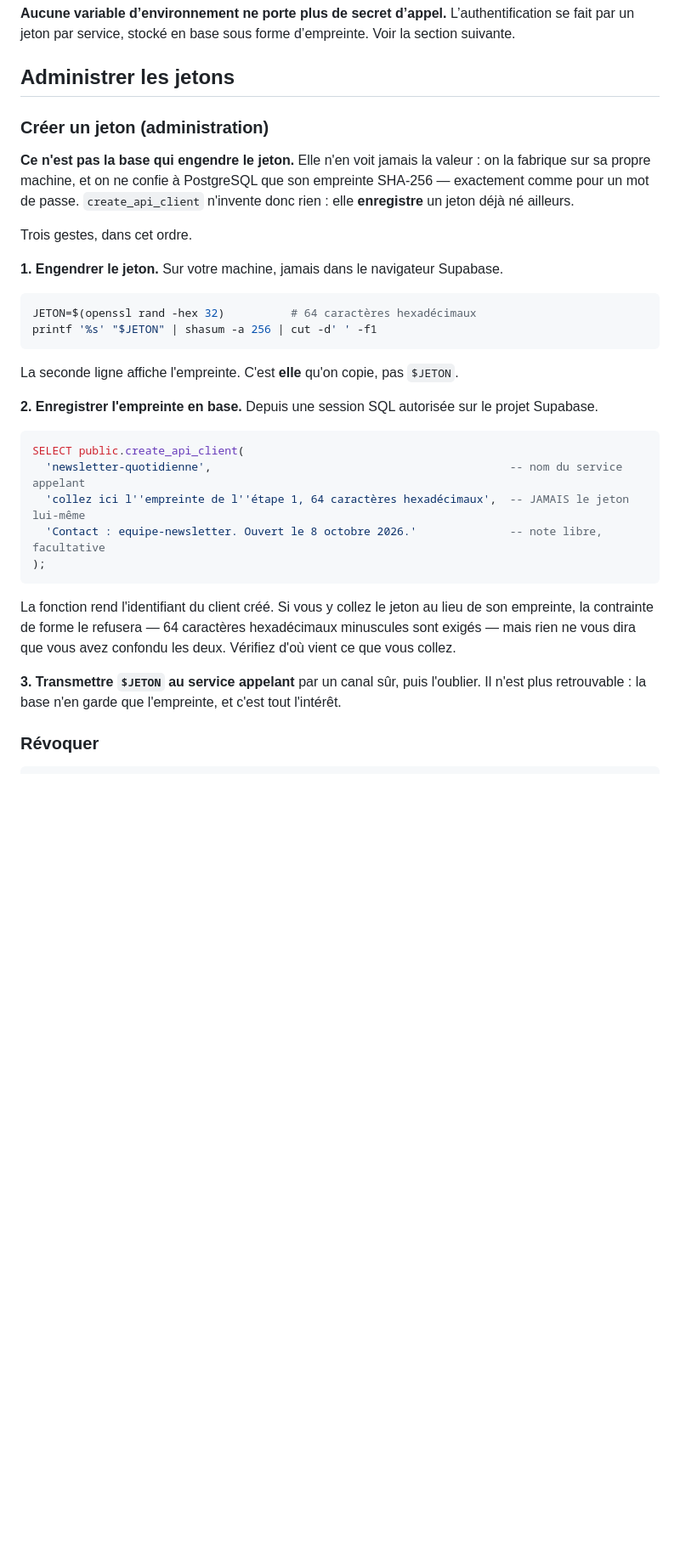
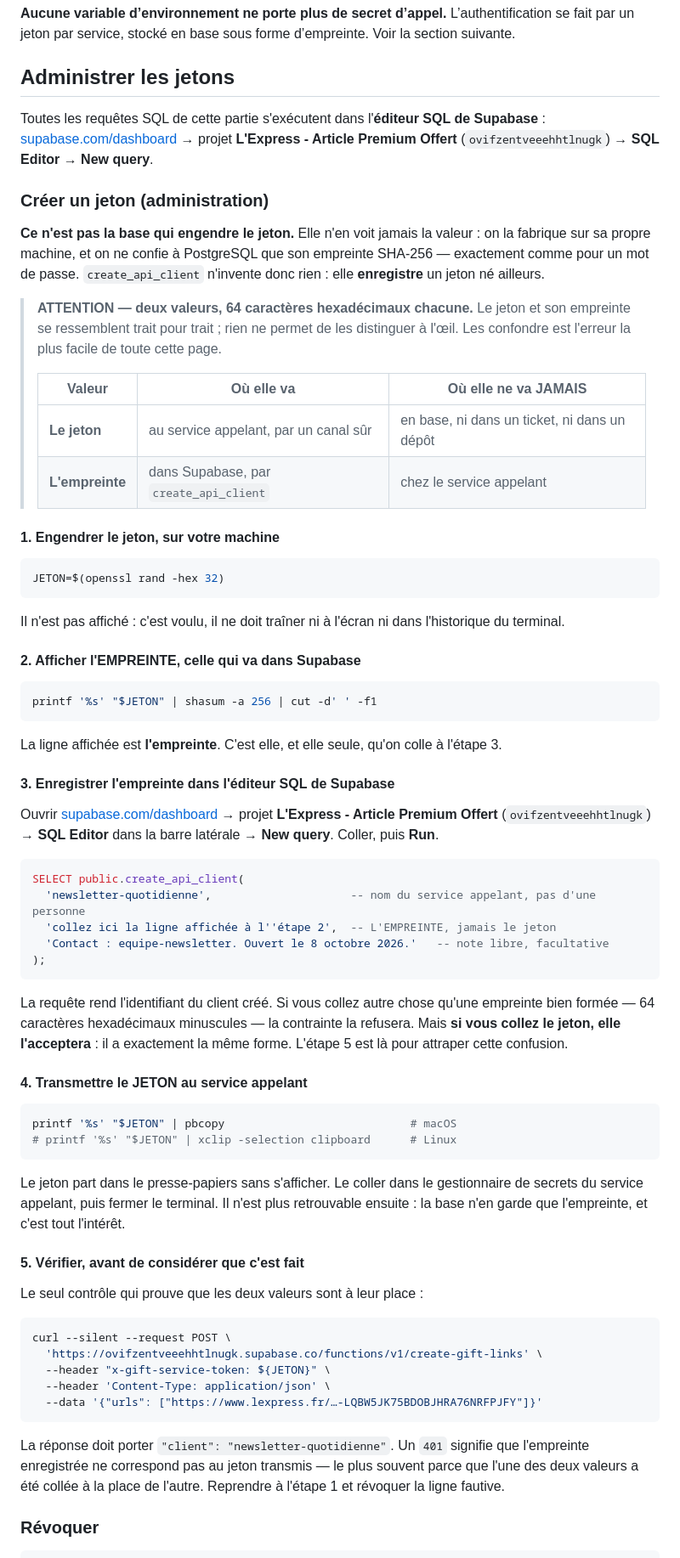
Before and after one commit to ophelie-gaudin/lexpress-platform-nine-three-quarters, a Markdown page: README.md, the part around one of its changes. Shown at 85% size. Rendered like a GitHub page; blank space fills up the shorter version.

Commit message:
docs: ne jamais montrer l'empreinte en croyant montrer le jeton
Les trois commandes de création n'affichaient que l'empreinte, et l'étape
suivante disait « transmettre $JETON » sans jamais donner le moyen de le lire.
Ophélie les a exécutées et s'est retrouvée devant une seule valeur : celle
qu'il ne fallait surtout pas partager.

Les deux font 64 caractères hexadécimaux. Rien ne les distingue à l'œil, et
c'est précisément ce qui rend la confusion si facile : collée dans
create_api_client, la valeur fautive passe la contrainte de forme sans broncher.
Un encadré nomme les deux valeurs et dit où chacune va, et où elle ne va jamais.

Cinq étapes numérotées désormais. Le jeton part dans le presse-papiers sans
s'afficher. Et la dernière est un appel réel qui doit rendre le nom du service :
c'est le seul contrôle qui prouve que les deux valeurs sont à leur place.

Les requêtes d'administration disent où les exécuter — Dashboard, projet,
SQL Editor, New query — au lieu d'une « session SQL autorisée » que personne ne
sait ouvrir.

Co-Authored-By: Claude Opus 5 (1M context) <noreply@anthropic.com>

````diff
--- a/README.md
+++ b/README.md
@@ -254,39 +254,85 @@ Service existant :
 
 ## Administrer les jetons
 
+Toutes les requêtes SQL de cette partie s'exécutent dans l'**éditeur SQL de Supabase** :
+[supabase.com/dashboard](https://supabase.com/dashboard) → projet **L'Express - Article Premium
+Offert** (`ovifzentveeehhtlnugk`) → **SQL Editor** → **New query**.
+
 ### Créer un jeton (administration)
 
 **Ce n'est pas la base qui engendre le jeton.** Elle n'en voit jamais la valeur : on la fabrique sur sa
 propre machine, et on ne confie à PostgreSQL que son empreinte SHA-256 — exactement comme pour un mot
-de passe. `create_api_client` n'invente donc rien : elle **enregistre** un jeton déjà né ailleurs.
+de passe. `create_api_client` n'invente donc rien : elle **enregistre** un jeton né ailleurs.
 
-Trois gestes, dans cet ordre.
+> **ATTENTION — deux valeurs, 64 caractères hexadécimaux chacune.** Le jeton et son empreinte se
+> ressemblent trait pour trait ; rien ne permet de les distinguer à l'œil. Les confondre est l'erreur
+> la plus facile de toute cette page.
+>
+> | Valeur | Où elle va | Où elle ne va JAMAIS |
+> | --- | --- | --- |
+> | **Le jeton** | au service appelant, par un canal sûr | en base, ni dans un ticket, ni dans un dépôt |
+> | **L'empreinte** | dans Supabase, par `create_api_client` | chez le service appelant |
 
-**1. Engendrer le jeton.** Sur votre machine, jamais dans le navigateur Supabase.
+#### 1. Engendrer le jeton, sur votre machine
 
 ```sh
-JETON=$(openssl rand -hex 32)          # 64 caractères hexadécimaux
+JETON=$(openssl rand -hex 32)
+```
+
+Il n'est pas affiché : c'est voulu, il ne doit traîner ni à l'écran ni dans l'historique du terminal.
+
+#### 2. Afficher l'EMPREINTE, celle qui va dans Supabase
+
+```sh
 printf '%s' "$JETON" | shasum -a 256 | cut -d' ' -f1
 ```
 
-La seconde ligne affiche l'empreinte. C'est **elle** qu'on copie, pas `$JETON`.
+La ligne affichée est **l'empreinte**. C'est elle, et elle seule, qu'on colle à l'étape 3.
 
-**2. Enregistrer l'empreinte en base.** Depuis une session SQL autorisée sur le projet Supabase.
+#### 3. Enregistrer l'empreinte dans l'éditeur SQL de Supabase
+
+Ouvrir [supabase.com/dashboard](https://supabase.com/dashboard) → projet **L'Express - Article Premium
+Offert** (`ovifzentveeehhtlnugk`) → **SQL Editor** dans la barre latérale → **New query**. Coller, puis
+**Run**.
 
 ```sql
 SELECT public.create_api_client(
-  'newsletter-quotidienne',                                             -- nom du service appelant
-  'collez ici l''empreinte de l''étape 1, 64 caractères hexadécimaux',  -- JAMAIS le jeton lui-même
-  'Contact : equipe-newsletter. Ouvert le 8 octobre 2026.'              -- note libre, facultative
+  'newsletter-quotidienne',                     -- nom du service appelant, pas d'une personne
+  'collez ici la ligne affichée à l''étape 2',  -- L'EMPREINTE, jamais le jeton
+  'Contact : equipe-newsletter. Ouvert le 8 octobre 2026.'   -- note libre, facultative
 );
 ```
 
-La fonction rend l'identifiant du client créé. Si vous y collez le jeton au lieu de son empreinte, la
-contrainte de forme le refusera — 64 caractères hexadécimaux minuscules sont exigés — mais rien ne vous
-dira que vous avez confondu les deux. Vérifiez d'où vient ce que vous collez.
+La requête rend l'identifiant du client créé. Si vous collez autre chose qu'une empreinte bien formée —
+64 caractères hexadécimaux minuscules — la contrainte la refusera. Mais **si vous collez le jeton, elle
+l'acceptera** : il a exactement la même forme. L'étape 5 est là pour attraper cette confusion.
 
-**3. Transmettre `$JETON` au service appelant** par un canal sûr, puis l'oublier. Il n'est plus
-retrouvable : la base n'en garde que l'empreinte, et c'est tout l'intérêt.
+#### 4. Transmettre le JETON au service appelant
+
+```sh
+printf '%s' "$JETON" | pbcopy                            # macOS
+# printf '%s' "$JETON" | xclip -selection clipboard      # Linux
+```
+
+Le jeton part dans le presse-papiers sans s'afficher. Le coller dans le gestionnaire de secrets du
+service appelant, puis fermer le terminal. Il n'est plus retrouvable ensuite : la base n'en garde que
+l'empreinte, et c'est tout l'intérêt.
+
+#### 5. Vérifier, avant de considérer que c'est fait
+
+Le seul contrôle qui prouve que les deux valeurs sont à leur place :
+
+```sh
+curl --silent --request POST \
+  'https://ovifzentveeehhtlnugk.supabase.co/functions/v1/create-gift-links' \
+  --header "x-gift-service-token: ${JETON}" \
+  --header 'Content-Type: application/json' \
+  --data '{"urls": ["https://www.lexpress.fr/…-LQBW5JK75BDOBJHRA76NRFPJFY"]}'
+```
+
+La réponse doit porter `"client": "newsletter-quotidienne"`. Un `401` signifie que l'empreinte
+enregistrée ne correspond pas au jeton transmis — le plus souvent parce que l'une des deux valeurs a
+été collée à la place de l'autre. Reprendre à l'étape 1 et révoquer la ligne fautive.
 
 ### Révoquer
 
````
Also changed, not shown: other parts of README.md (+2 -1 lines).
